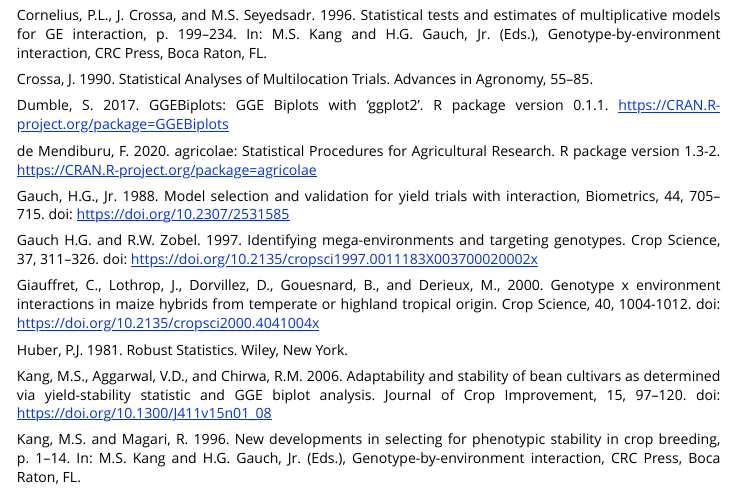
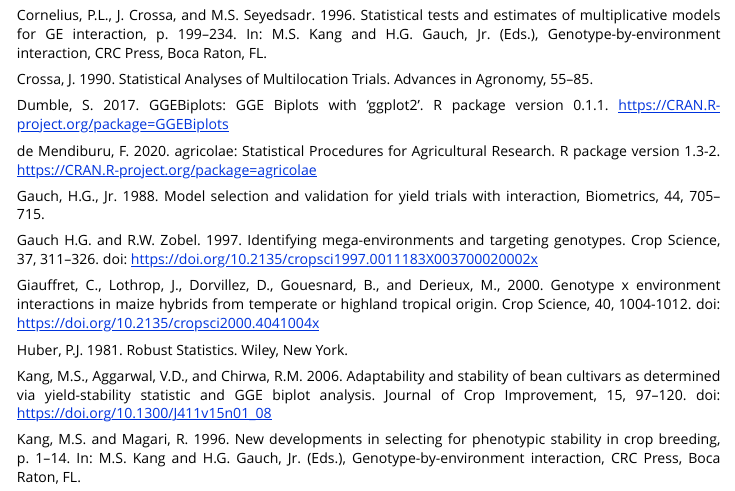
Before and after one commit to jangelini/geneticae, an R Markdown document (vignettes/a-tutorial.Rmd): the page in a window 1100 px wide, from 7470 px down. Rendered offline with R 4.5, knitr and Pandoc, with nearby package versions; some code elsewhere in the file could not run offline; common packages that the code uses without loading them are loaded.

Commit message:
15-09-21

```diff
--- a/vignettes/a-tutorial.Rmd
+++ b/vignettes/a-tutorial.Rmd
@@ -501,7 +501,7 @@ Research. R package version 1.3-2.
 <https://CRAN.R-project.org/package=agricolae> \n
 
 Gauch, H.G., Jr. 1988. Model selection and validation for yield trials with
-interaction, Biometrics, 44, 705–715. doi: <https://doi.org/10.2307/2531585> \n
+interaction, Biometrics, 44, 705–715. \n
 
 Gauch H.G. and R.W. Zobel. 1997. Identifying mega-environments and targeting
 genotypes. Crop Science, 37, 311–326. doi:
```
Also changed, not shown: docs/pkgdown.yml, 1 other file.
